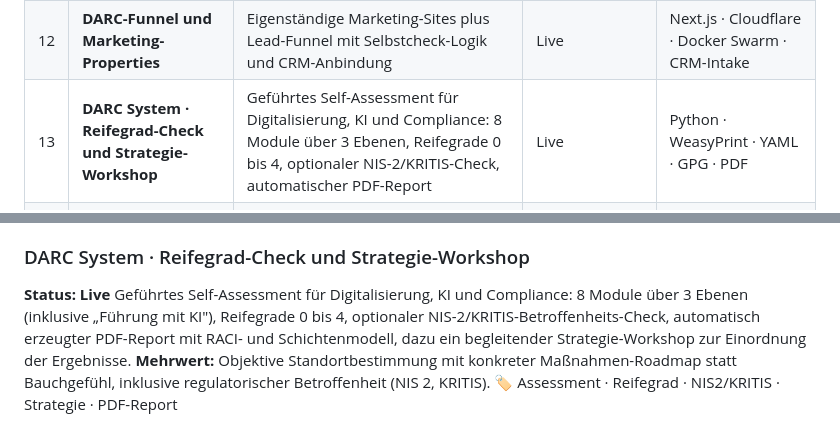
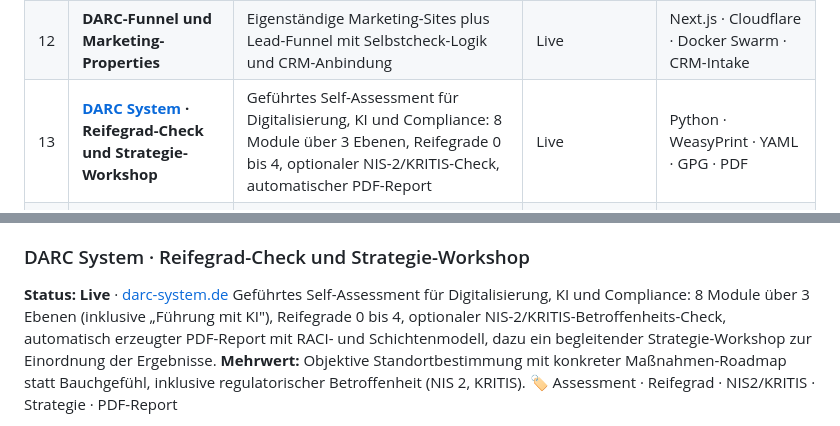
Before and after one commit to frank-wichert/frank-wichert, a Markdown page: projekte/README.md, 2 parts joined by grey strips. Drawn GitHub-style.

Commit message:
profil: DARC System auf darc-system.de verlinken (eigene Domain, /darc-system war 404)

```diff
--- a/projekte/README.md
+++ b/projekte/README.md
@@ -53,7 +53,7 @@ Jeder Eintrag trägt eine `🏷️`-Tag-Zeile mit Rolle, Branche, Thema und Comp
 | 10 | **Backup-, Monitoring- und Observability-Stack** | Append-Only-Backup mit Restore-Verifikation und Offsite-Kopie; Live-Cockpit (SSE) für Fleet-Health, LLM-Spend und Heartbeat | In Betrieb | restic · SFTP · PostgreSQL · OpenTelemetry · Prometheus · SSE |
 | 11 | **Job-Discovery- und Lead-Enrichment-Pipeline** | Mehrquellige Pipeline mit RAG-Sync, Cross-Host-Review-Oberfläche und regelbasierter Auto-Klassifikation (> 85 %) plus LLM-Restmenge | In Betrieb | FastAPI · PostgreSQL · Apollo · SerpAPI · AnythingLLM |
 | 12 | **DARC-Funnel und Marketing-Properties** | Eigenständige Marketing-Sites plus Lead-Funnel mit Selbstcheck-Logik und CRM-Anbindung | Live | Next.js · Cloudflare · Docker Swarm · CRM-Intake |
-| 13 | **DARC System · Reifegrad-Check und Strategie-Workshop** | Geführtes Self-Assessment für Digitalisierung, KI und Compliance: 8 Module über 3 Ebenen, Reifegrade 0 bis 4, optionaler NIS-2/KRITIS-Check, automatischer PDF-Report | Live | Python · WeasyPrint · YAML · GPG · PDF |
+| 13 | **[DARC System](https://darc-system.de) · Reifegrad-Check und Strategie-Workshop** | Geführtes Self-Assessment für Digitalisierung, KI und Compliance: 8 Module über 3 Ebenen, Reifegrade 0 bis 4, optionaler NIS-2/KRITIS-Check, automatischer PDF-Report | Live | Python · WeasyPrint · YAML · GPG · PDF |
 | 14 | **Wissens-gestützte KI-Assistenten · RAG ohne Halluzination** | Assistenz-Bots, die ausschließlich aus dem souveränen Wissensspeicher antworten (RAG plus Knowledge-Graph), mit Weiß-ich-nicht-Fallback und Dual-LLM/CaMeL-Leitplanken | In Betrieb | RAG · pgvector · BGE-M3 · Neo4j · Dual-LLM/CaMeL · LiteLLM |
 | 15 | **DARION-AI · Souveräne Cloud-Migration und HA-Betrieb** | Verlagerung der kompletten Umgebung auf souveräne, deutsche Cloud: 3 hochverfügbare Cluster (keine Single-Server), GitOps, verschlüsselte WORM-Backups, verlustfreier Cutover je Domäne · [**Planung, Durchführung und Tests →**](./darion-ai-cloud-migration.md) | Konzept abgeschlossen | RKE2 · Cilium · ArgoCD · CloudNativePG · Terraform · Velero · Kyverno |
 | 16 | **DARION-AI Meetings · native Meetings und Transkription** | In die Plattform integriertes Meetings-Modul mit Live-Audio/Video, Aufzeichnung sowie automatischer Transkription und Zusammenfassung, souverän ohne US-Dienste | Im Ausbau | LiveKit · Whisper · Qwen3 · Next.js · PostgreSQL |
@@ -274,7 +274,7 @@ Self-hosted Business-Suite für KMU mit CRM, Projekten, HR, Recruiting und Rechn
 🏷️ Business-Suite · CRM · HR · Recruiting · Faktura · self-hosted · KMU
 
 ### DARC System · Reifegrad-Check und Strategie-Workshop
-**Status: Live**
+**Status: Live** · [darc-system.de](https://darc-system.de)
 Geführtes Self-Assessment für Digitalisierung, KI und Compliance: 8 Module über 3 Ebenen (inklusive „Führung mit KI"), Reifegrade 0 bis 4, optionaler NIS-2/KRITIS-Betroffenheits-Check, automatisch erzeugter PDF-Report mit RACI- und Schichtenmodell, dazu ein begleitender Strategie-Workshop zur Einordnung der Ergebnisse.
 **Mehrwert:** Objektive Standortbestimmung mit konkreter Maßnahmen-Roadmap statt Bauchgefühl, inklusive regulatorischer Betroffenheit (NIS 2, KRITIS).
 🏷️ Assessment · Reifegrad · NIS2/KRITIS · Strategie · PDF-Report
```
Also changed, not shown: README.md (+2 -2 lines).
